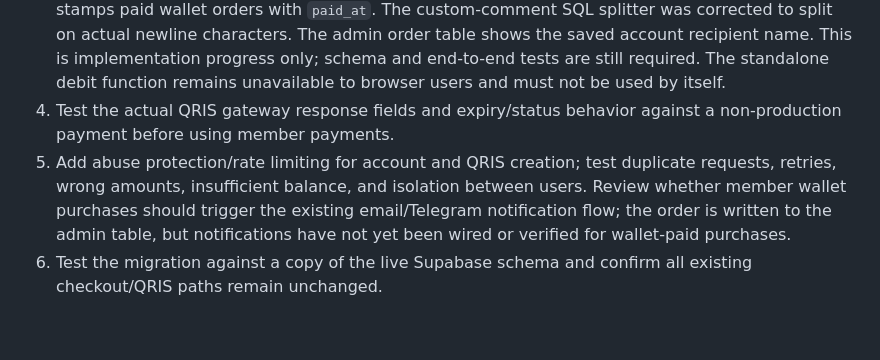
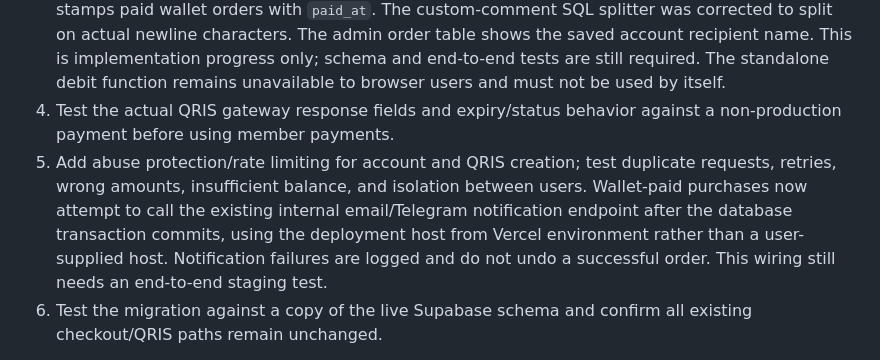
Before and after one commit to chepsy1/digitalEVO, a Markdown page: MEMBER_FEATURE_STATUS.md, the part around the change. Drawn GitHub-style; blank space fills up the shorter version.

Commit message:
Update member checkout notification implementation status

```diff
--- a/MEMBER_FEATURE_STATUS.md
+++ b/MEMBER_FEATURE_STATUS.md
@@ -23,7 +23,7 @@ Do not run the SQL migration in production or merge/deploy this branch yet. The
 2. Run and review the additive SQL migration in a staging project before the admin price field can save; verify only admins can update product prices under the existing `is_admin()` RLS policy.
 3. Atomic wallet checkout backend is drafted in `member_checkout_with_wallet` and `/api/member-checkout.js`: it validates active membership and the current product/member price, creates the existing `orders` row, debits the wallet, and writes the ledger in one database transaction. The member page has a product picker, per-category required fields, custom-comment count validation, screenshot upload for followers, and calls `/api/member-checkout`. The migration now ensures `orders.account_name` and `orders.comment_text` exist, saves the account recipient name, and stamps paid wallet orders with `paid_at`. The custom-comment SQL splitter was corrected to split on actual newline characters. The admin order table shows the saved account recipient name. This is implementation progress only; schema and end-to-end tests are still required. The standalone debit function remains unavailable to browser users and must not be used by itself.
 4. Test the actual QRIS gateway response fields and expiry/status behavior against a non-production payment before using member payments.
-5. Add abuse protection/rate limiting for account and QRIS creation; test duplicate requests, retries, wrong amounts, insufficient balance, and isolation between users. Review whether member wallet purchases should trigger the existing email/Telegram notification flow; the order is written to the admin table, but notifications have not yet been wired or verified for wallet-paid purchases.
+5. Add abuse protection/rate limiting for account and QRIS creation; test duplicate requests, retries, wrong amounts, insufficient balance, and isolation between users. Wallet-paid purchases now attempt to call the existing internal email/Telegram notification endpoint after the database transaction commits, using the deployment host from Vercel environment rather than a user-supplied host. Notification failures are logged and do not undo a successful order. This wiring still needs an end-to-end staging test.
 6. Test the migration against a copy of the live Supabase schema and confirm all existing checkout/QRIS paths remain unchanged.
 
 The registration/deposit API verifies the signed-in user with Supabase Auth and only credits through server-only SQL functions after the gateway confirms the exact amount. Do not expose the Supabase service-role key in browser code.
```
